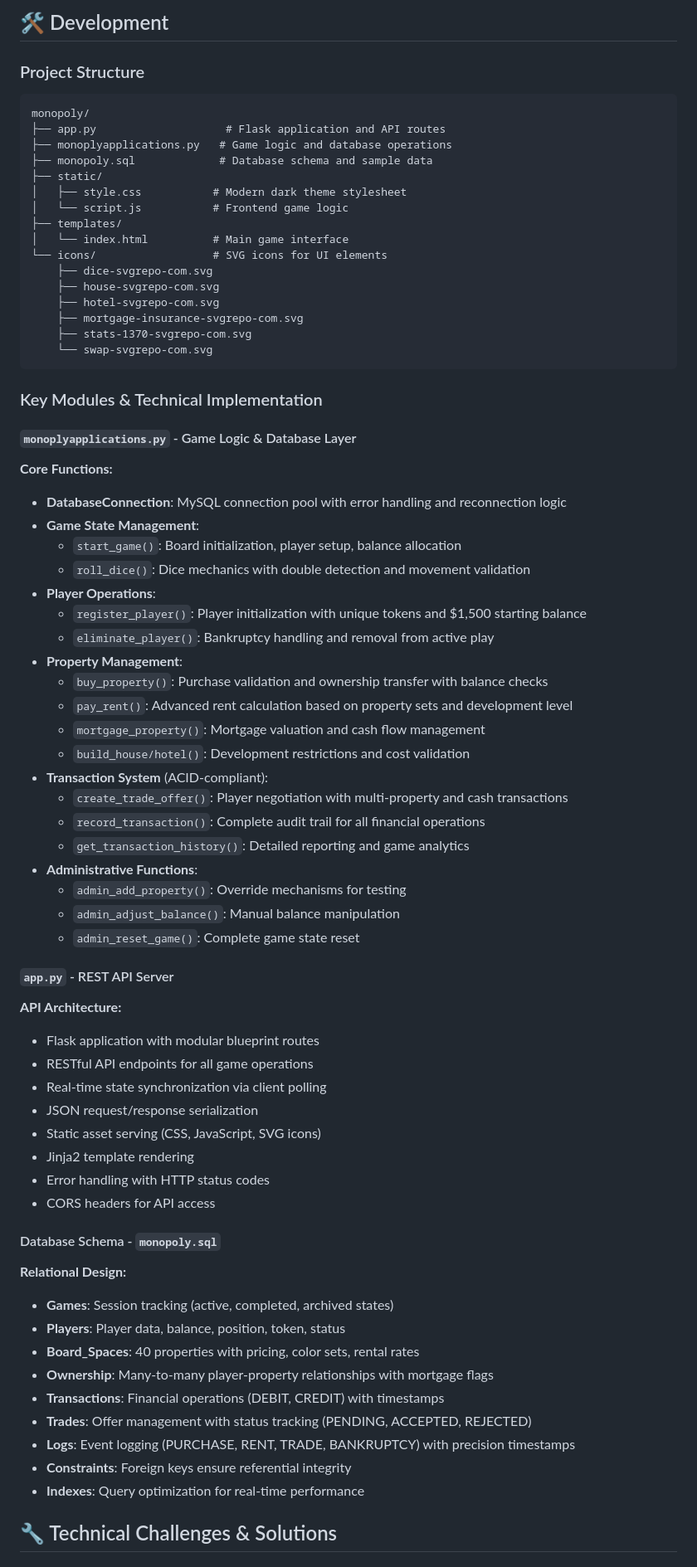
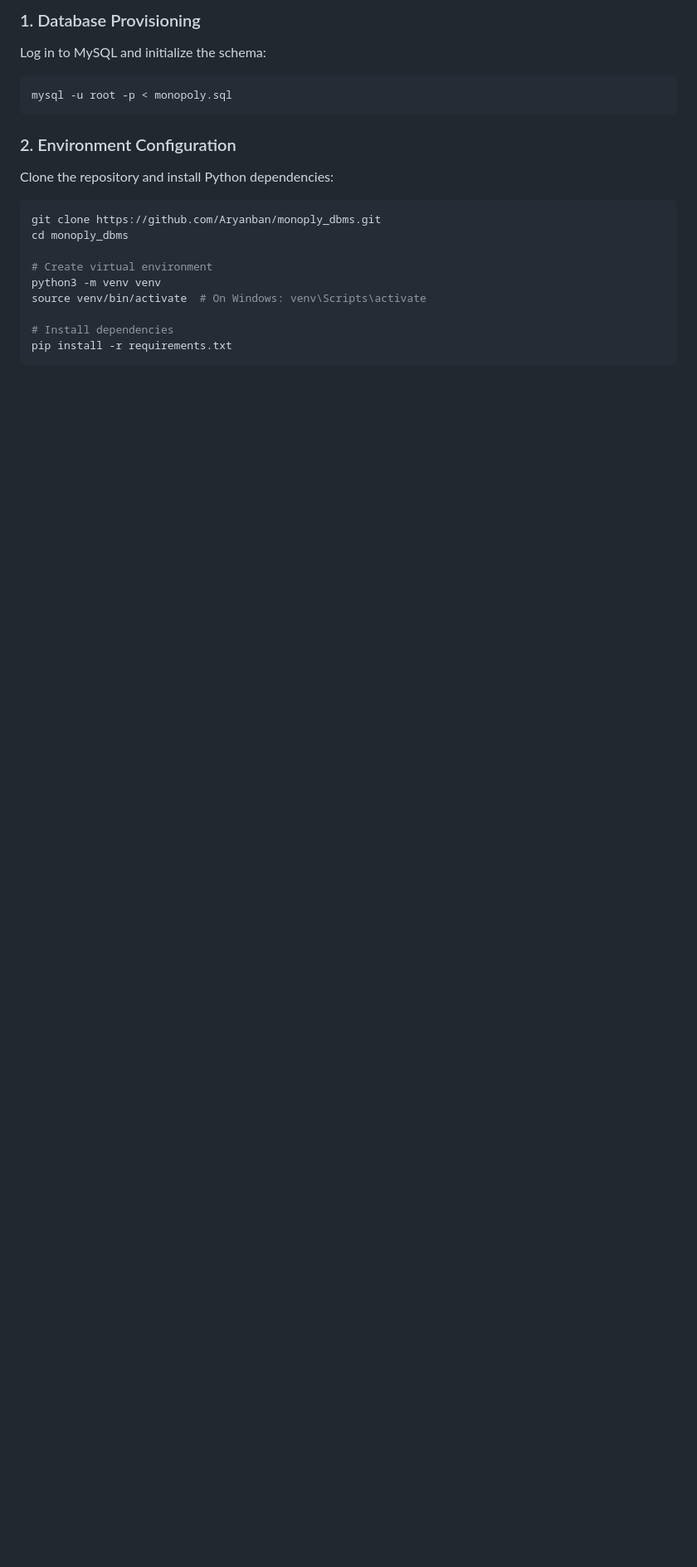
Before and after one commit to Aryanban/monoply_dbms, a Markdown page: README.md, the part around one of its changes. Shown at 83% size. Rendered like a GitHub page; blank space fills up the shorter version.

````diff
--- a/README.md
+++ b/README.md
@@ -152,72 +236,20 @@ A sophisticated digital Monopoly game engine with a modern web interface and MyS
-## 🛠️ Development
-
-### Project Structure
-```
-monopoly/
-├── app.py                    # Flask application and API routes
-├── monoplyapplications.py   # Game logic and database operations
-├── monopoly.sql             # Database schema and sample data
-├── static/
-│   ├── style.css           # Modern dark theme stylesheet
-│   └── script.js           # Frontend game logic
-├── templates/
-│   └── index.html          # Main game interface
-└── icons/                  # SVG icons for UI elements
-    ├── dice-svgrepo-com.svg
-    ├── house-svgrepo-com.svg
-    ├── hotel-svgrepo-com.svg
-    ├── mortgage-insurance-svgrepo-com.svg
-    ├── stats-1370-svgrepo-com.svg
-    └── swap-svgrepo-com.svg
+### 1. Database Provisioning
+Log in to MySQL and initialize the schema:
+```bash
+mysql -u root -p < monopoly.sql
 ```
 
-### Key Modules & Technical Implementation
+### 2. Environment Configuration
+Clone the repository and install Python dependencies:
+```bash
+git clone https://github.com/Aryanban/monoply_dbms.git
+cd monoply_dbms
 
-#### `monoplyapplications.py` - Game Logic & Database Layer
-**Core Functions:**
-- **DatabaseConnection**: MySQL connection pool with error handling and reconnection logic
-- **Game State Management**:
-  - `start_game()`: Board initialization, player setup, balance allocation
-  - `roll_dice()`: Dice mechanics with double detection and movement validation
-- **Player Operations**:
-  - `register_player()`: Player initialization with unique tokens and $1,500 starting balance
-  - `eliminate_player()`: Bankruptcy handling and removal from active play
-- **Property Management**:
-  - `buy_property()`: Purchase validation and ownership transfer with balance checks
-  - `pay_rent()`: Advanced rent calculation based on property sets and development level
-  - `mortgage_property()`: Mortgage valuation and cash flow management
-  - `build_house/hotel()`: Development restrictions and cost validation
-- **Transaction System** (ACID-compliant):
-  - `create_trade_offer()`: Player negotiation with multi-property and cash transactions
-  - `record_transaction()`: Complete audit trail for all financial operations
-  - `get_transaction_history()`: Detailed reporting and game analytics
-- **Administrative Functions**:
-  - `admin_add_property()`: Override mechanisms for testing
-  - `admin_adjust_balance()`: Manual balance manipulation
-  - `admin_reset_game()`: Complete game state reset
+# Create virtual environment
+python3 -m venv venv
+source venv/bin/activate  # On Windows: venv\Scripts\activate
 
-#### `app.py` - REST API Server
-**API Architecture:**
-- Flask application with modular blueprint routes
-- RESTful API endpoints for all game operations
-- Real-time state synchronization via client polling
-- JSON request/response serialization
-- Static asset serving (CSS, JavaScript, SVG icons)
-- Jinja2 template rendering
-- Error handling with HTTP status codes
-- CORS headers for API access
+# Install dependencies
+pip install -r requirements.txt
+```
 
-#### Database Schema - `monopoly.sql`
-**Relational Design:**
-- **Games**: Session tracking (active, completed, archived states)
-- **Players**: Player data, balance, position, token, status
-- **Board_Spaces**: 40 properties with pricing, color sets, rental rates
-- **Ownership**: Many-to-many player-property relationships with mortgage flags
-- **Transactions**: Financial operations (DEBIT, CREDIT) with timestamps
-- **Trades**: Offer management with status tracking (PENDING, ACCEPTED, REJECTED)
-- **Logs**: Event logging (PURCHASE, RENT, TRADE, BANKRUPTCY) with precision timestamps
-- **Constraints**: Foreign keys ensure referential integrity
-- **Indexes**: Query optimization for real-time performance
-
-## 🔧 Technical Challenges & Solutions
-
````
Also changed, not shown: other parts of README.md (+251 -293 lines).
